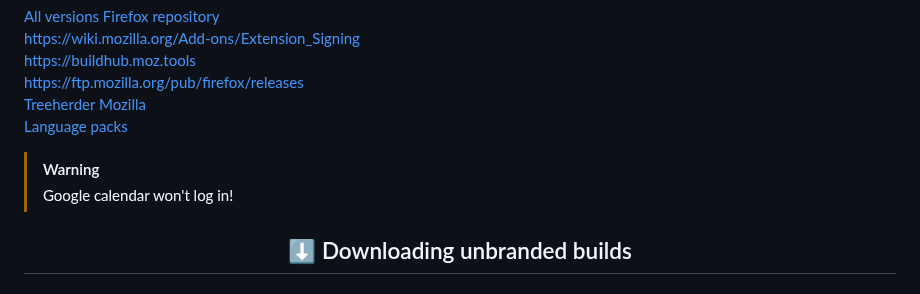
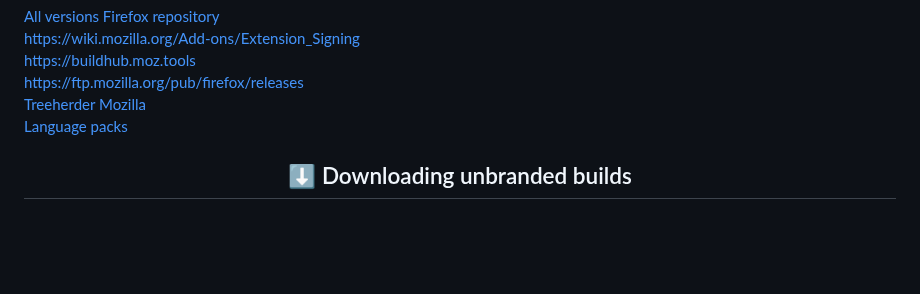
Before and after one commit to awesome-windows11/firefox, a Markdown page: UnbrandedBuilds/README.md, the part around the change. GitHub-like rendering; blank space fills up the shorter version.

```diff
--- a/UnbrandedBuilds/README.md
+++ b/UnbrandedBuilds/README.md
@@ -9,9 +9,6 @@ https://ftp.mozilla.org/pub/firefox/releases
 [Treeherder Mozilla](https://treeherder.mozilla.org/jobs?repo=mozilla-release&searchStr=addon)
 <br>
 [Language packs](http://releases.mozilla.org/pub/firefox/releases/100.0.2/win64/xpi/)
-
-> [!WARNING]
-> Google calendar won't log in!
 
 <h2 align="center">⬇ Downloading unbranded builds</h2>
 
```
